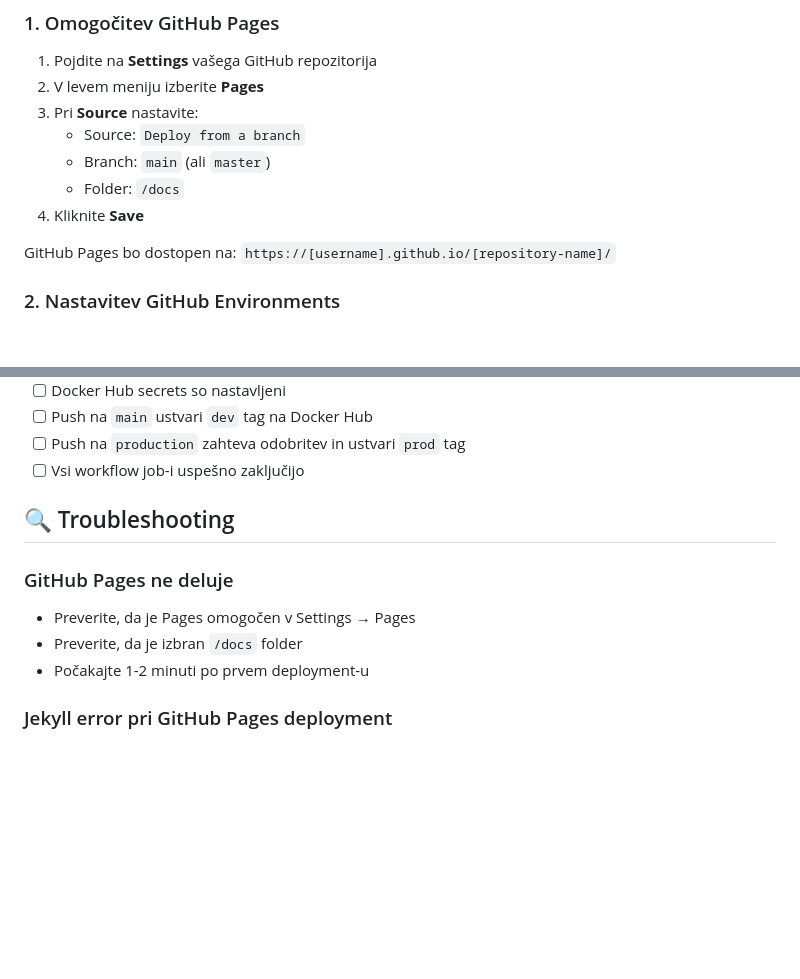
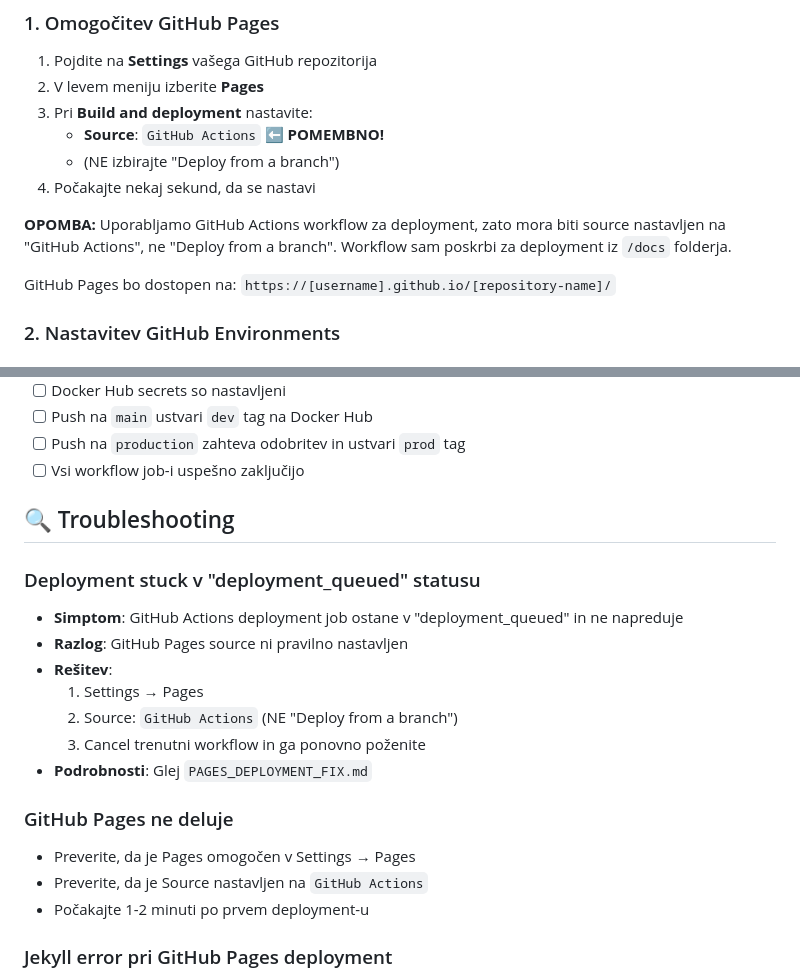
Before and after one commit to rossiko22/TodoApp, a Markdown page: GITHUB_PAGES_SETUP.md, 2 parts joined by grey strips. Drawn GitHub-style; blank space fills up the shorter version.

```diff
--- a/GITHUB_PAGES_SETUP.md
+++ b/GITHUB_PAGES_SETUP.md
@@ -32,11 +32,12 @@ Implementiral sem vse zahteve naloge:
 
 1. Pojdite na **Settings** vašega GitHub repozitorija
 2. V levem meniju izberite **Pages**
-3. Pri **Source** nastavite:
-   - Source: `Deploy from a branch`
-   - Branch: `main` (ali `master`)
-   - Folder: `/docs`
-4. Kliknite **Save**
+3. Pri **Build and deployment** nastavite:
+   - **Source**: `GitHub Actions` ⬅️ **POMEMBNO!**
+   - (NE izbirajte "Deploy from a branch")
+4. Počakajte nekaj sekund, da se nastavi
+
+**OPOMBA:** Uporabljamo GitHub Actions workflow za deployment, zato mora biti source nastavljen na "GitHub Actions", ne "Deploy from a branch". Workflow sam poskrbi za deployment iz `/docs` folderja.
 
 GitHub Pages bo dostopen na: `https://[username].github.io/[repository-name]/`
 
@@ -196,9 +197,18 @@ Zamenjajte "Član 1", "Član 2", "Član 3" z dejanskimi imeni članov vaše ekip
 
 ## 🔍 Troubleshooting
 
+### Deployment stuck v "deployment_queued" statusu
+- **Simptom**: GitHub Actions deployment job ostane v "deployment_queued" in ne napreduje
+- **Razlog**: GitHub Pages source ni pravilno nastavljen
+- **Rešitev**:
+  1. Settings → Pages
+  2. Source: `GitHub Actions` (NE "Deploy from a branch")
+  3. Cancel trenutni workflow in ga ponovno poženite
+- **Podrobnosti**: Glej `PAGES_DEPLOYMENT_FIX.md`
+
 ### GitHub Pages ne deluje
 - Preverite, da je Pages omogočen v Settings → Pages
-- Preverite, da je izbran `/docs` folder
+- Preverite, da je Source nastavljen na `GitHub Actions`
 - Počakajte 1-2 minuti po prvem deployment-u
 
 ### Jekyll error pri GitHub Pages deployment
```
Also changed, not shown: PAGES_DEPLOYMENT_FIX.md (added, +65 -0 lines).
